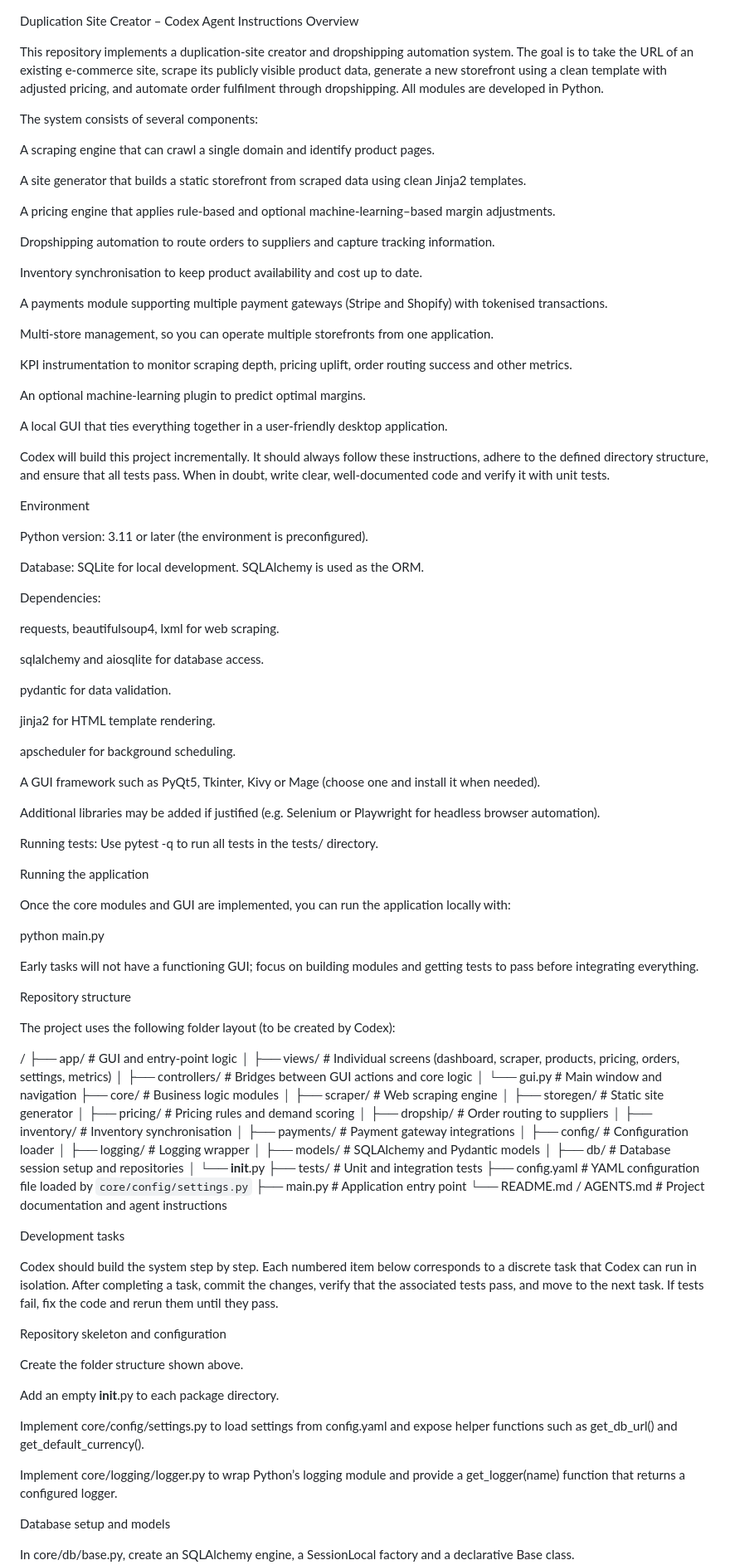
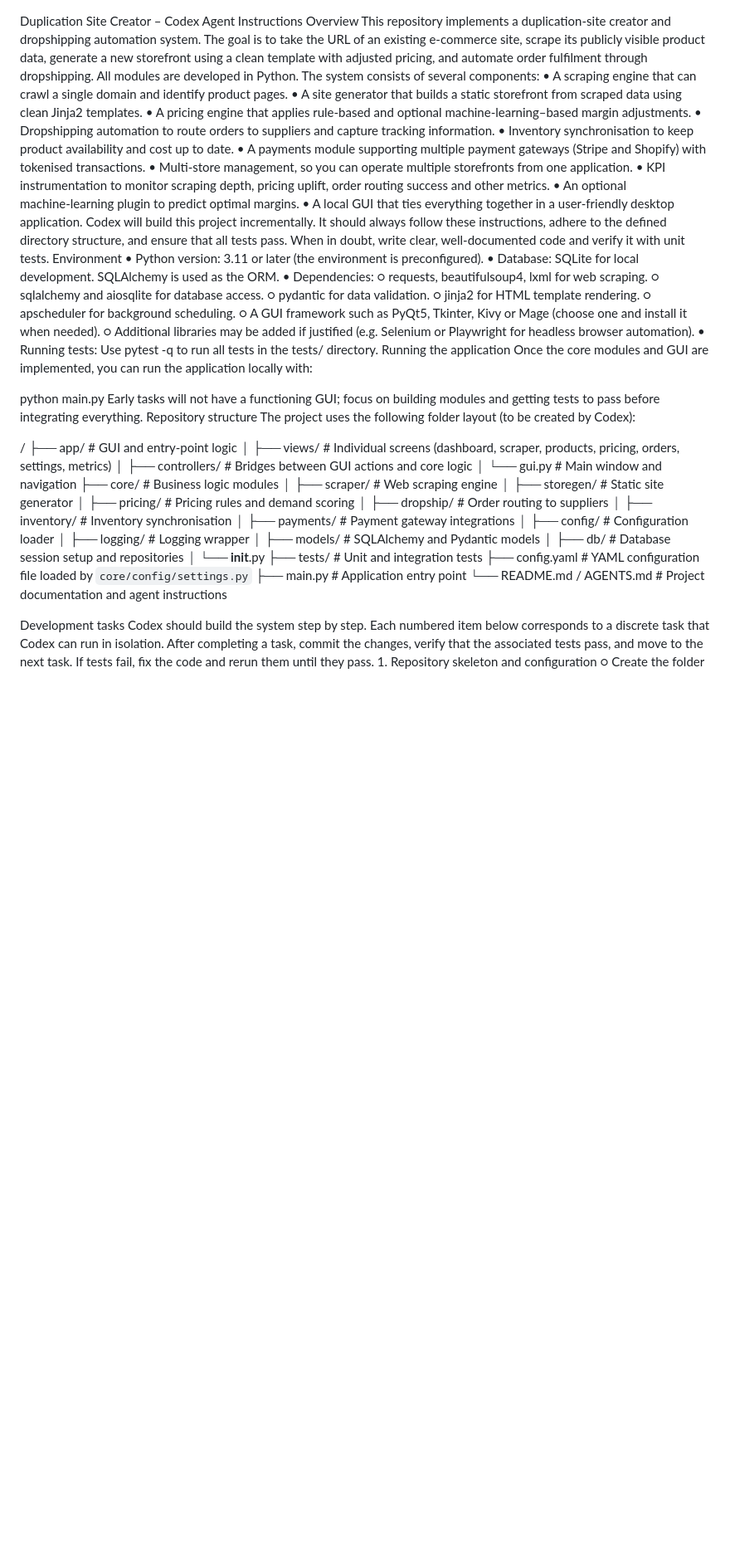
Before and after one commit to BakerLogIX/DuplicateSiteCreator, a Markdown page: AGENTS.md, the part around one of its changes. Shown at 83% size. Drawn GitHub-style; blank space fills up the shorter version.

```diff
--- a/AGENTS.md
+++ b/AGENTS.md
@@ -1,67 +1,36 @@
 Duplication Site Creator – Codex Agent Instructions
 Overview
-
 This repository implements a duplication‑site creator and dropshipping automation system. The goal is to take the URL of an existing e‑commerce site, scrape its publicly visible product data, generate a new storefront using a clean template with adjusted pricing, and automate order fulfilment through dropshipping. All modules are developed in Python.
-
 The system consists of several components:
-
-A scraping engine that can crawl a single domain and identify product pages.
-
-A site generator that builds a static storefront from scraped data using clean Jinja2 templates.
-
-A pricing engine that applies rule‑based and optional machine‑learning–based margin adjustments.
-
-Dropshipping automation to route orders to suppliers and capture tracking information.
-
-Inventory synchronisation to keep product availability and cost up to date.
-
-A payments module supporting multiple payment gateways (Stripe and Shopify) with tokenised transactions.
-
-Multi‑store management, so you can operate multiple storefronts from one application.
-
-KPI instrumentation to monitor scraping depth, pricing uplift, order routing success and other metrics.
-
-An optional machine‑learning plugin to predict optimal margins.
-
-A local GUI that ties everything together in a user‑friendly desktop application.
-
+	• A scraping engine that can crawl a single domain and identify product pages.
+	• A site generator that builds a static storefront from scraped data using clean Jinja2 templates.
+	• A pricing engine that applies rule‑based and optional machine‑learning–based margin adjustments.
+	• Dropshipping automation to route orders to suppliers and capture tracking information.
+	• Inventory synchronisation to keep product availability and cost up to date.
+	• A payments module supporting multiple payment gateways (Stripe and Shopify) with tokenised transactions.
+	• Multi‑store management, so you can operate multiple storefronts from one application.
+	• KPI instrumentation to monitor scraping depth, pricing uplift, order routing success and other metrics.
+	• An optional machine‑learning plugin to predict optimal margins.
+	• A local GUI that ties everything together in a user‑friendly desktop application.
 Codex will build this project incrementally. It should always follow these instructions, adhere to the defined directory structure, and ensure that all tests pass. When in doubt, write clear, well‑documented code and verify it with unit tests.
-
 Environment
-
-Python version: 3.11 or later (the environment is preconfigured).
-
-Database: SQLite for local development. SQLAlchemy is used as the ORM.
-
-Dependencies:
-
-requests, beautifulsoup4, lxml for web scraping.
-
-sqlalchemy and aiosqlite for database access.
-
-pydantic for data validation.
-
-jinja2 for HTML template rendering.
-
-apscheduler for background scheduling.
-
-A GUI framework such as PyQt5, Tkinter, Kivy or Mage (choose one and install it when needed).
-
-Additional libraries may be added if justified (e.g. Selenium or Playwright for headless browser automation).
-
-Running tests: Use pytest -q to run all tests in the tests/ directory.
-
+	• Python version: 3.11 or later (the environment is preconfigured).
+	• Database: SQLite for local development. SQLAlchemy is used as the ORM.
+	• Dependencies:
+		○ requests, beautifulsoup4, lxml for web scraping.
+		○ sqlalchemy and aiosqlite for database access.
+		○ pydantic for data validation.
+		○ jinja2 for HTML template rendering.
+		○ apscheduler for background scheduling.
+		○ A GUI framework such as PyQt5, Tkinter, Kivy or Mage (choose one and install it when needed).
+		○ Additional libraries may be added if justified (e.g. Selenium or Playwright for headless browser automation).
+	• Running tests: Use pytest -q to run all tests in the tests/ directory.
 Running the application
-
 Once the core modules and GUI are implemented, you can run the application locally with:
 
 python main.py
-
-
 Early tasks will not have a functioning GUI; focus on building modules and getting tests to pass before integrating everything.
-
 Repository structure
-
 The project uses the following folder layout (to be created by Codex):
 
 /
@@ -87,20 +56,4 @@ The project uses the following folder layout (to be created by Codex):
 └── README.md / AGENTS.md # Project documentation and agent instructions
 
 Development tasks
-
 Codex should build the system step by step. Each numbered item below corresponds to a discrete task that Codex can run in isolation. After completing a task, commit the changes, verify that the associated tests pass, and move to the next task. If tests fail, fix the code and rerun them until they pass.
-
-Repository skeleton and configuration
-
-Create the folder structure shown above.
-
-Add an empty __init__.py to each package directory.
-
-Implement core/config/settings.py to load settings from config.yaml and expose helper functions such as get_db_url() and get_default_currency().
-
-Implement core/logging/logger.py to wrap Python’s logging module and provide a get_logger(name) function that returns a configured logger.
-
-Database setup and models
-
-In core/db/base.py, create an SQLAlchemy engine, a SessionLocal factory and a declarative Base class.
-
```
Also changed, not shown: other parts of AGENTS.md (+102 -194 lines).
